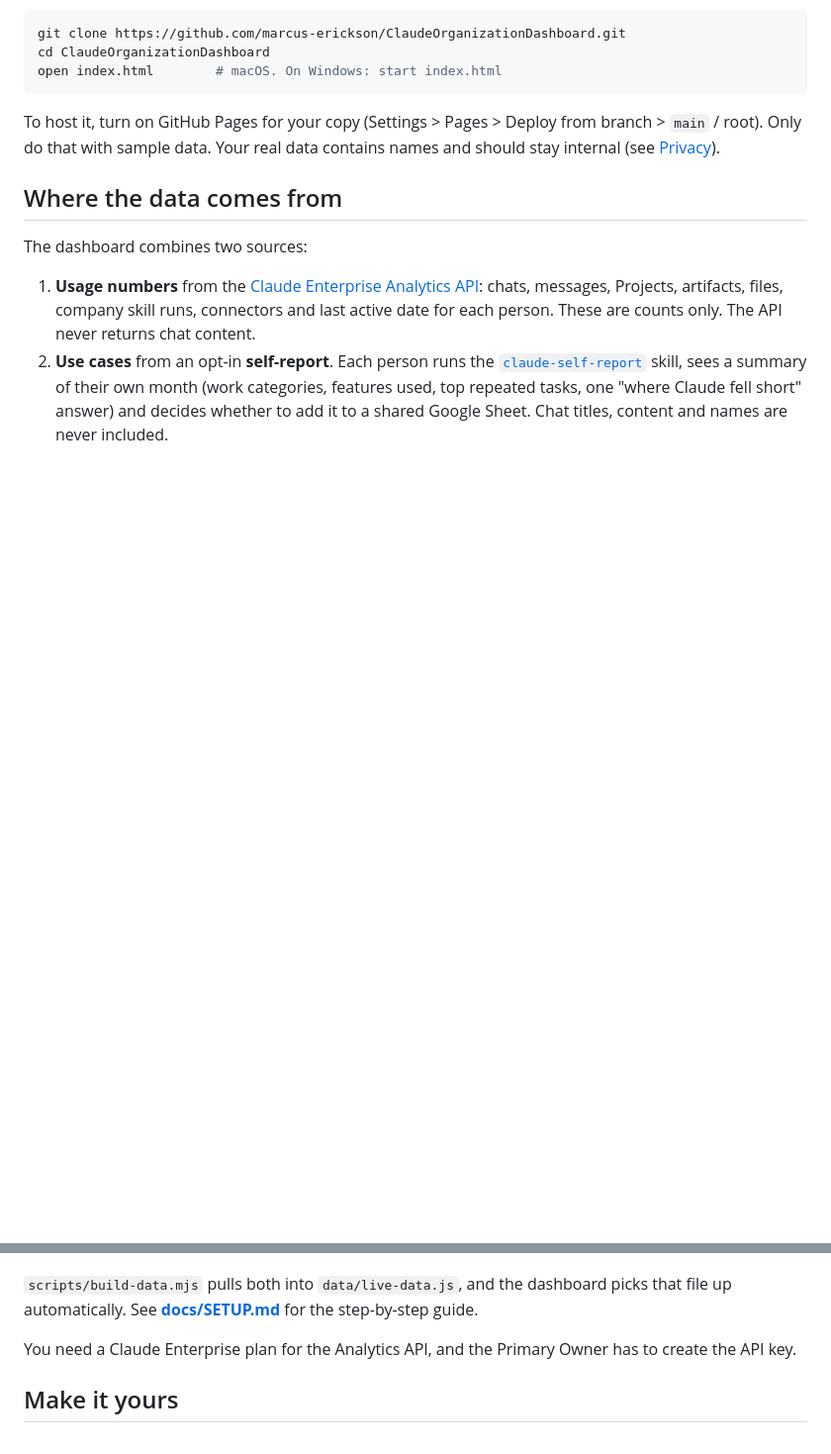
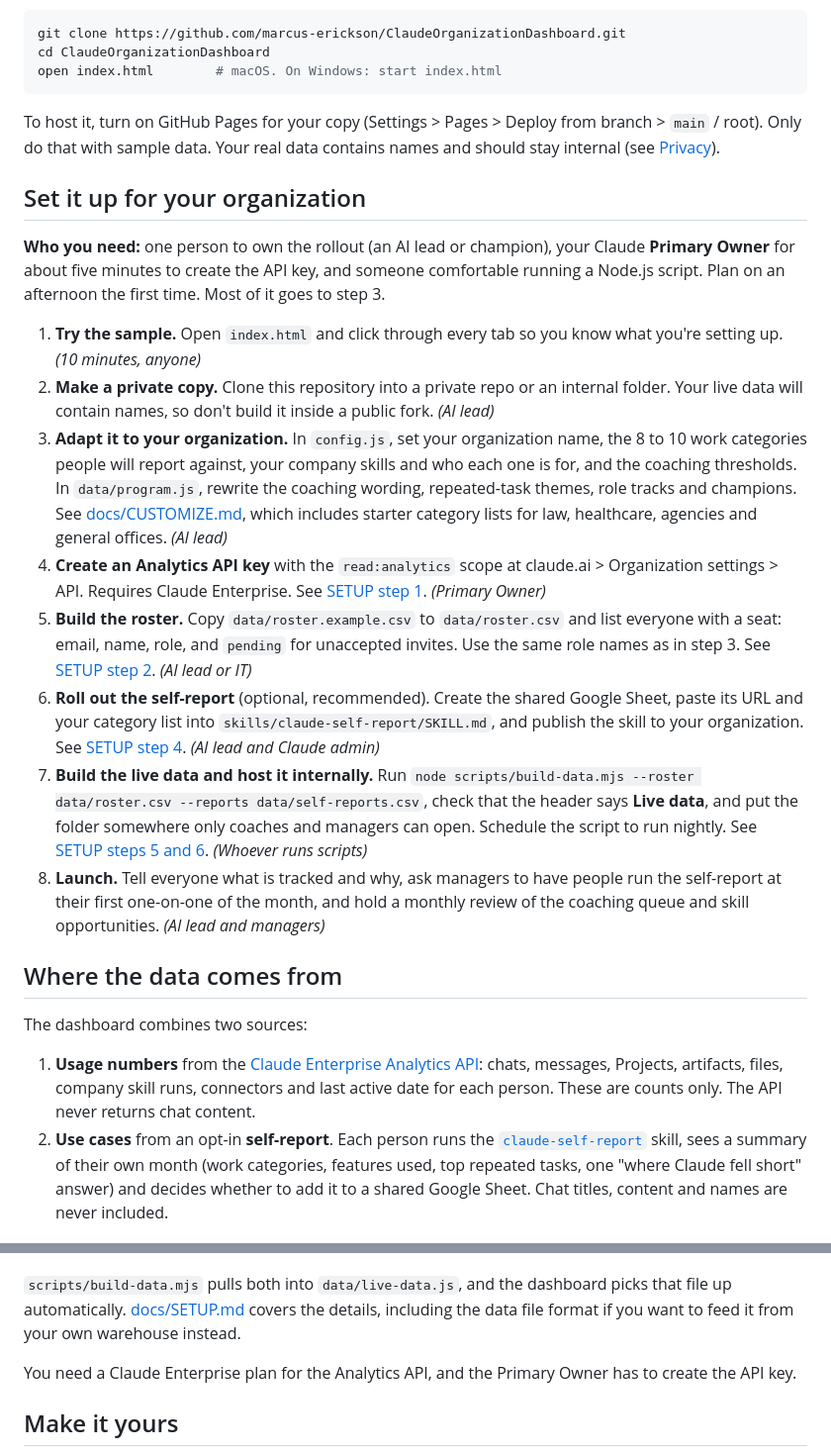
Before and after one commit to marcus-erickson/ClaudeOrganizationDashboard, a Markdown page: README.md, 2 parts joined by grey strips. Shown at 99% size. Rendered like a GitHub page; blank space fills up the shorter version.

Commit message:
Add step-by-step setup checklist to the README
Lists the eight setup steps in order, who does each one, and links to the
matching sections of docs/SETUP.md and docs/CUSTOMIZE.md.

Co-Authored-By: Claude Opus 5.5 <noreply@anthropic.com>
Claude-Session: https://claude.ai/code/session_01WuTswpLNCtJdnuSYg4GY2U

```diff
--- a/README.md
+++ b/README.md
@@ -32,6 +32,19 @@ open index.html        # macOS. On Windows: start index.html
 
 To host it, turn on GitHub Pages for your copy (Settings > Pages > Deploy from branch > `main` / root). Only do that with sample data. Your real data contains names and should stay internal (see [Privacy](#privacy)).
 
+## Set it up for your organization
+
+**Who you need:** one person to own the rollout (an AI lead or champion), your Claude **Primary Owner** for about five minutes to create the API key, and someone comfortable running a Node.js script. Plan on an afternoon the first time. Most of it goes to step 3.
+
+1. **Try the sample.** Open `index.html` and click through every tab so you know what you're setting up. *(10 minutes, anyone)*
+2. **Make a private copy.** Clone this repository into a private repo or an internal folder. Your live data will contain names, so don't build it inside a public fork. *(AI lead)*
+3. **Adapt it to your organization.** In `config.js`, set your organization name, the 8 to 10 work categories people will report against, your company skills and who each one is for, and the coaching thresholds. In `data/program.js`, rewrite the coaching wording, repeated-task themes, role tracks and champions. See [docs/CUSTOMIZE.md](docs/CUSTOMIZE.md), which includes starter category lists for law, healthcare, agencies and general offices. *(AI lead)*
+4. **Create an Analytics API key** with the `read:analytics` scope at claude.ai > Organization settings > API. Requires Claude Enterprise. See [SETUP step 1](docs/SETUP.md#1-create-an-analytics-api-key). *(Primary Owner)*
+5. **Build the roster.** Copy `data/roster.example.csv` to `data/roster.csv` and list everyone with a seat: email, name, role, and `pending` for unaccepted invites. Use the same role names as in step 3. See [SETUP step 2](docs/SETUP.md#2-make-the-roster). *(AI lead or IT)*
+6. **Roll out the self-report** (optional, recommended). Create the shared Google Sheet, paste its URL and your category list into `skills/claude-self-report/SKILL.md`, and publish the skill to your organization. See [SETUP step 4](docs/SETUP.md#4-set-up-self-reports-optional-recommended). *(AI lead and Claude admin)*
+7. **Build the live data and host it internally.** Run `node scripts/build-data.mjs --roster data/roster.csv --reports data/self-reports.csv`, check that the header says **Live data**, and put the folder somewhere only coaches and managers can open. Schedule the script to run nightly. See [SETUP steps 5 and 6](docs/SETUP.md#5-build-the-data). *(Whoever runs scripts)*
+8. **Launch.** Tell everyone what is tracked and why, ask managers to have people run the self-report at their first one-on-one of the month, and hold a monthly review of the coaching queue and skill opportunities. *(AI lead and managers)*
+
 ## Where the data comes from
 
 The dashboard combines two sources:
@@ -41,7 +54,7 @@ The dashboard combines two sources:
 
 ![Use cases and skill opportunities](docs/images/use-cases.png)
 
-`scripts/build-data.mjs` pulls both into `data/live-data.js`, and the dashboard picks that file up automatically. See **[docs/SETUP.md](docs/SETUP.md)** for the step-by-step guide.
+`scripts/build-data.mjs` pulls both into `data/live-data.js`, and the dashboard picks that file up automatically. [docs/SETUP.md](docs/SETUP.md) covers the details, including the data file format if you want to feed it from your own warehouse instead.
 
 You need a Claude Enterprise plan for the Analytics API, and the Primary Owner has to create the API key.
 
```
